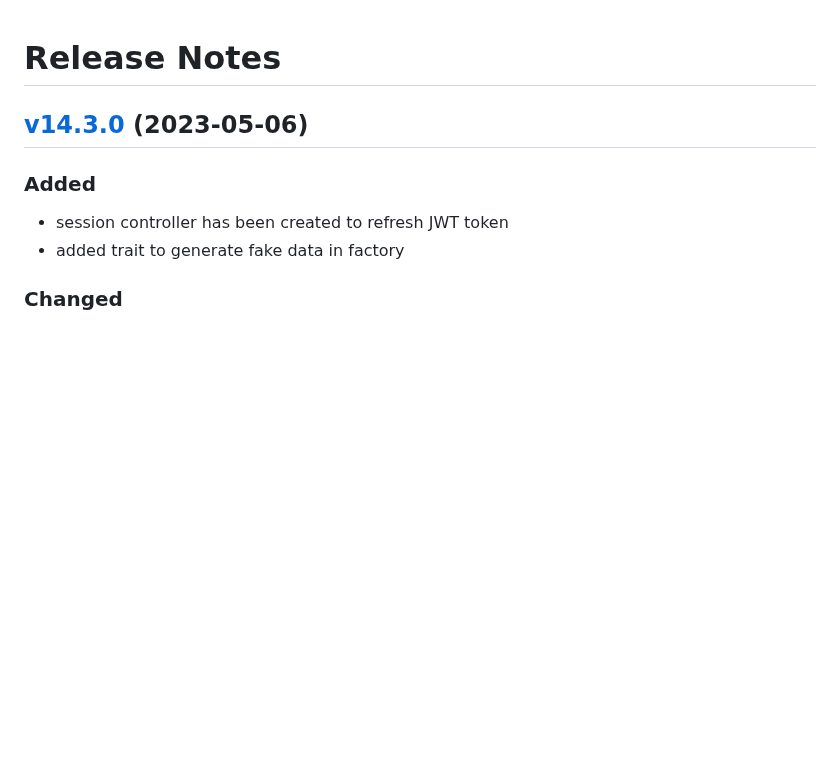
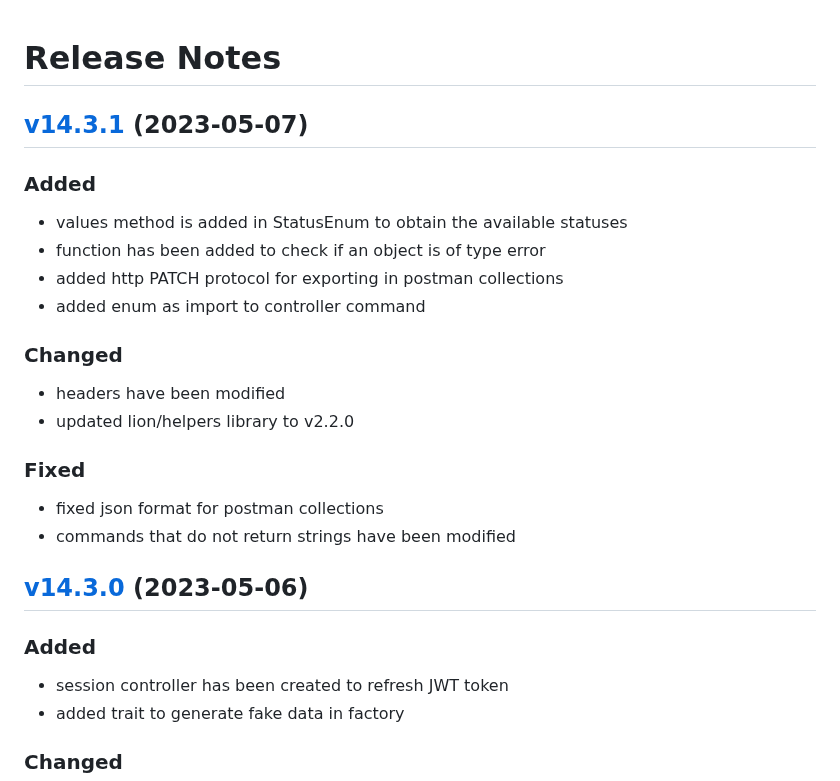
Before and after one commit to lion-packages/bundle, a Markdown page: CHANGELOG.md, the part around the change. Rendered like a GitHub page; blank space fills up the shorter version.

Commit message:
docs: updated CHANGELOG

```diff
--- a/CHANGELOG.md
+++ b/CHANGELOG.md
@@ -1,4 +1,20 @@
 # Release Notes
+
+## [v14.3.1](https://github.com/Sleon4/Lion-Framework/compare/v14.3.0...v14.3.1) (2023-05-07)
+
+### Added
+- values method is added in StatusEnum to obtain the available statuses
+- function has been added to check if an object is of type error
+- added http PATCH protocol for exporting in postman collections
+- added enum as import to controller command
+
+### Changed
+- headers have been modified
+- updated lion/helpers library to v2.2.0
+
+### Fixed
+- fixed json format for postman collections
+- commands that do not return strings have been modified
 
 ## [v14.3.0](https://github.com/Sleon4/Lion-Framework/compare/v14.2.0...v14.3.0) (2023-05-06)
 
```
